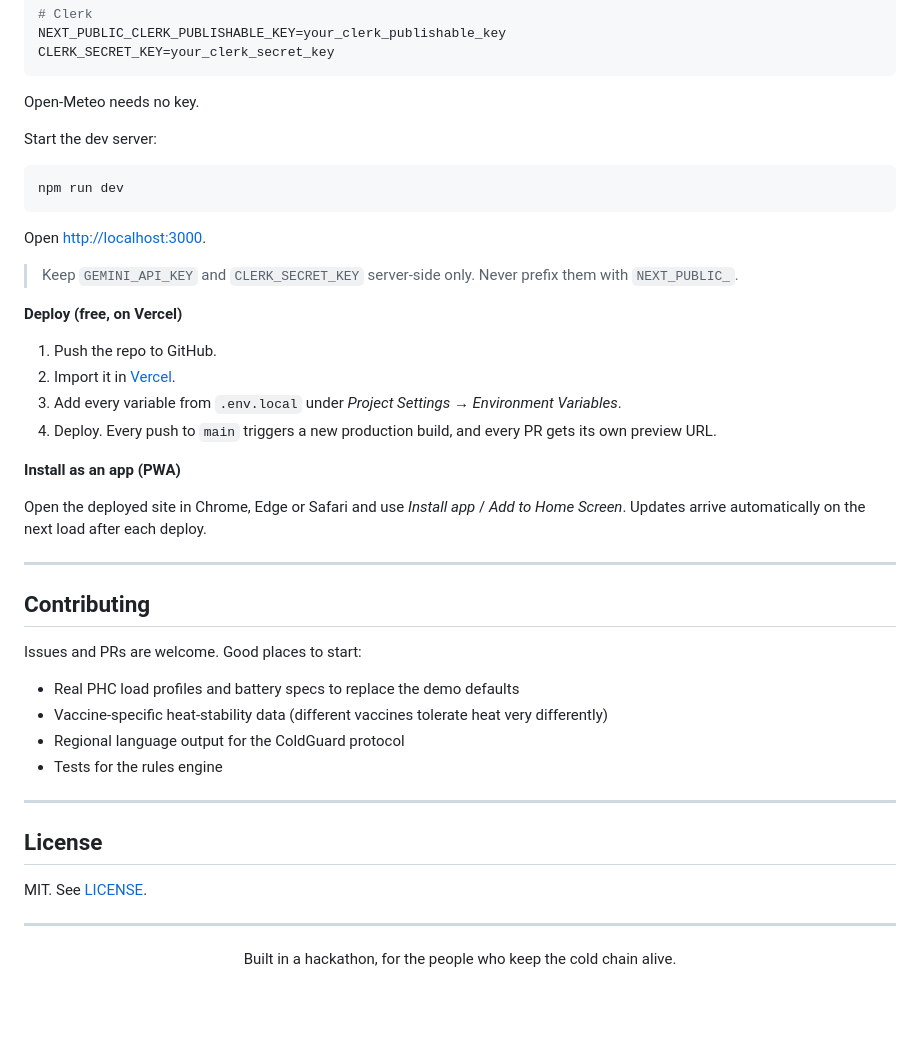
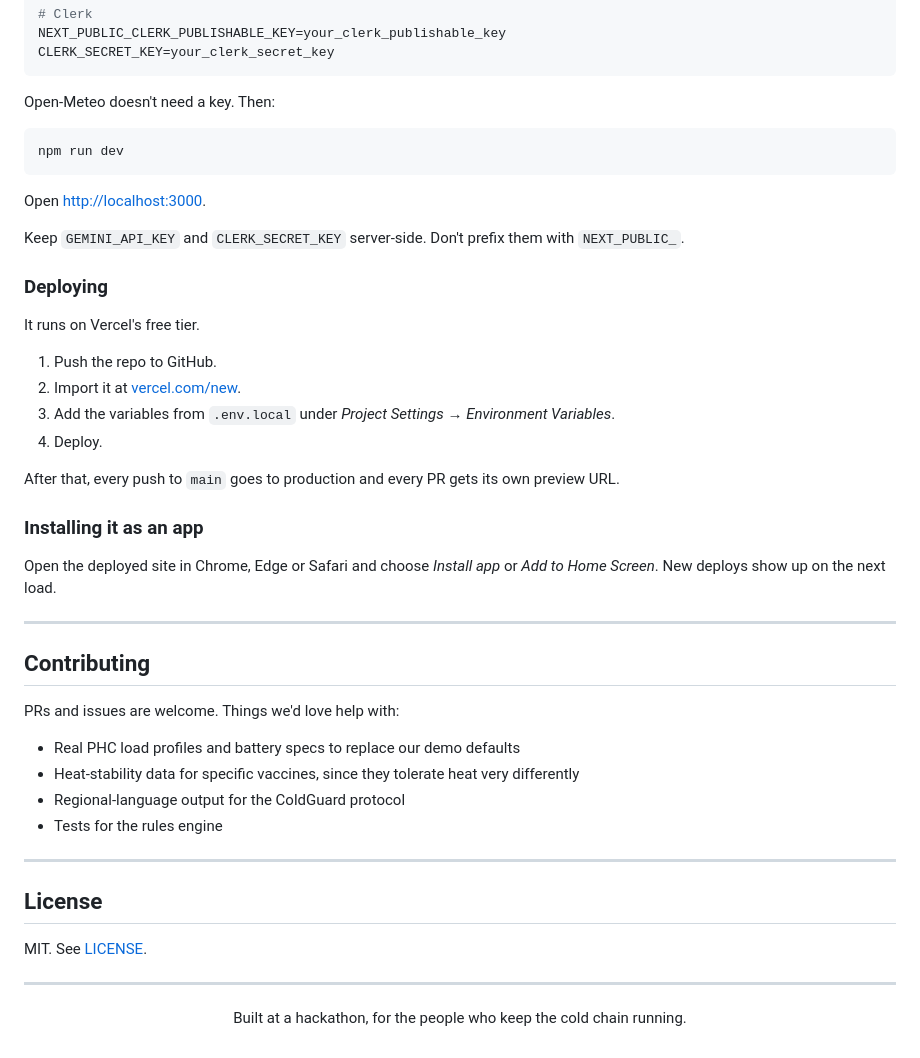
Before and after one commit to vihanlikescode/SURGE, a Markdown page: README.md, the part around one of its changes. Rendered like a GitHub page; blank space fills up the shorter version.

````diff
--- a/README.md
+++ b/README.md
@@ -157,9 +162,7 @@ NEXT_PUBLIC_CLERK_PUBLISHABLE_KEY=your_clerk_publishable_key
 CLERK_SECRET_KEY=your_clerk_secret_key
 ```
 
-Open-Meteo needs no key.
-
-Start the dev server:
+Open-Meteo doesn't need a key. Then:
 
 ```bash
 npm run dev
@@ -167,26 +170,32 @@ npm run dev
 
 Open [http://localhost:3000](http://localhost:3000).
 
-> Keep `GEMINI_API_KEY` and `CLERK_SECRET_KEY` server-side only. Never prefix them with `NEXT_PUBLIC_`.
+Keep `GEMINI_API_KEY` and `CLERK_SECRET_KEY` server-side. Don't prefix them with `NEXT_PUBLIC_`.
 
-**Deploy (free, on Vercel)**
+### Deploying
+
+It runs on Vercel's free tier.
+
 1. Push the repo to GitHub.
-2. Import it in [Vercel](https://vercel.com/new).
-3. Add every variable from `.env.local` under *Project Settings → Environment Variables*.
-4. Deploy. Every push to `main` triggers a new production build, and every PR gets its own preview URL.
+2. Import it at [vercel.com/new](https://vercel.com/new).
+3. Add the variables from `.env.local` under *Project Settings → Environment Variables*.
+4. Deploy.
 
-**Install as an app (PWA)**
+After that, every push to `main` goes to production and every PR gets its own preview URL.
 
-Open the deployed site in Chrome, Edge or Safari and use *Install app* / *Add to Home Screen*. Updates arrive automatically on the next load after each deploy.
+### Installing it as an app
+
+Open the deployed site in Chrome, Edge or Safari and choose *Install app* or *Add to Home Screen*. New deploys show up on the next load.
 
 ---
 
 ## Contributing
 
-Issues and PRs are welcome. Good places to start:
-- Real PHC load profiles and battery specs to replace the demo defaults
-- Vaccine-specific heat-stability data (different vaccines tolerate heat very differently)
-- Regional language output for the ColdGuard protocol
+PRs and issues are welcome. Things we'd love help with:
+
+- Real PHC load profiles and battery specs to replace our demo defaults
+- Heat-stability data for specific vaccines, since they tolerate heat very differently
+- Regional-language output for the ColdGuard protocol
 - Tests for the rules engine
 
 ---
@@ -199,6 +208,6 @@ MIT. See [LICENSE](LICENSE).
 
 <div align="center">
 
-Built in a hackathon, for the people who keep the cold chain alive.
+Built at a hackathon, for the people who keep the cold chain running.
 
 </div>
````
Also changed, not shown: other parts of README.md (+63 -58 lines).
